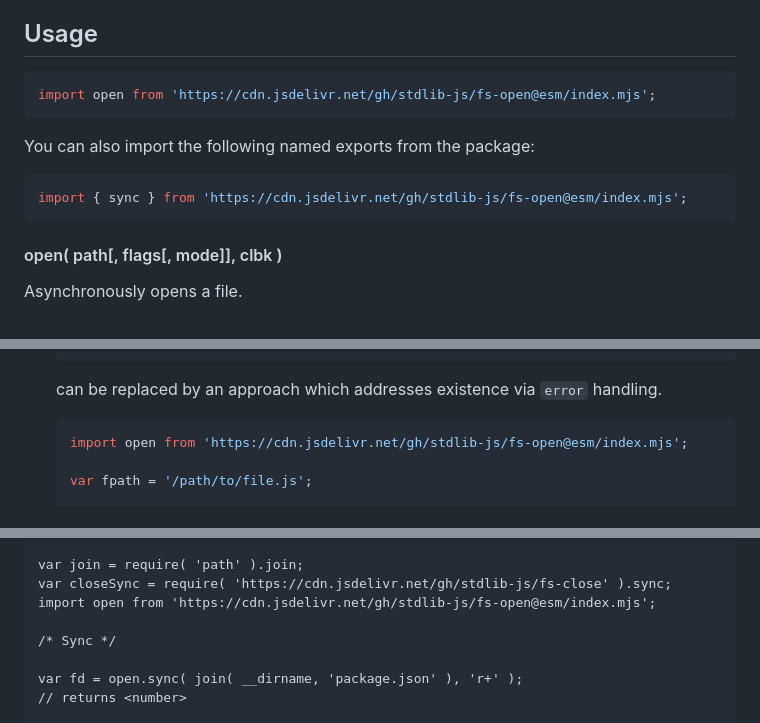
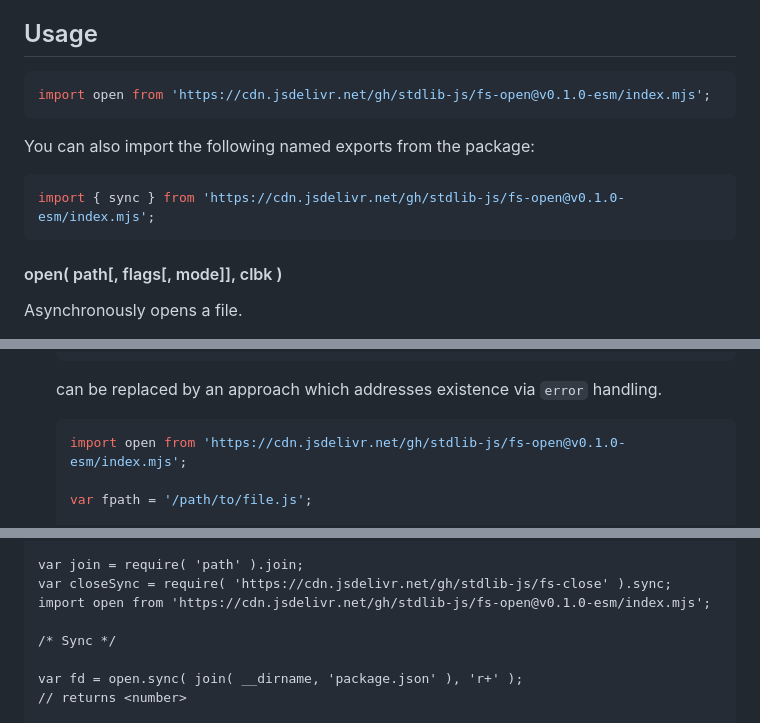
Before and after one commit to stdlib-js/fs-open, a Markdown page: README.md, 3 parts joined by grey strips. Rendered like a GitHub page.

Commit message:
Update README.md for ESM bundle v0.1.0

````diff
--- a/README.md
+++ b/README.md
@@ -44,13 +44,13 @@ limitations under the License.
 <!-- eslint-disable stdlib/no-redeclare -->
 
 ```javascript
-import open from 'https://cdn.jsdelivr.net/gh/stdlib-js/fs-open@esm/index.mjs';
+import open from 'https://cdn.jsdelivr.net/gh/stdlib-js/fs-open@v0.1.0-esm/index.mjs';
 ```
 
 You can also import the following named exports from the package:
 
 ```javascript
-import { sync } from 'https://cdn.jsdelivr.net/gh/stdlib-js/fs-open@esm/index.mjs';
+import { sync } from 'https://cdn.jsdelivr.net/gh/stdlib-js/fs-open@v0.1.0-esm/index.mjs';
 ```
 
 #### open( path\[, flags\[, mode]], clbk )
@@ -123,7 +123,7 @@ The function has the same default parameters as [`fs.openSync()`][node-fs].
     <!-- eslint-disable stdlib/no-redeclare -->
 
     ```javascript
-    import open from 'https://cdn.jsdelivr.net/gh/stdlib-js/fs-open@esm/index.mjs';
+    import open from 'https://cdn.jsdelivr.net/gh/stdlib-js/fs-open@v0.1.0-esm/index.mjs';
 
     var fpath = '/path/to/file.js';
 
@@ -155,7 +155,7 @@ The function has the same default parameters as [`fs.openSync()`][node-fs].
 
 var join = require( 'path' ).join;
 var closeSync = require( 'https://cdn.jsdelivr.net/gh/stdlib-js/fs-close' ).sync;
-import open from 'https://cdn.jsdelivr.net/gh/stdlib-js/fs-open@esm/index.mjs';
+import open from 'https://cdn.jsdelivr.net/gh/stdlib-js/fs-open@v0.1.0-esm/index.mjs';
 
 /* Sync */
 
````
